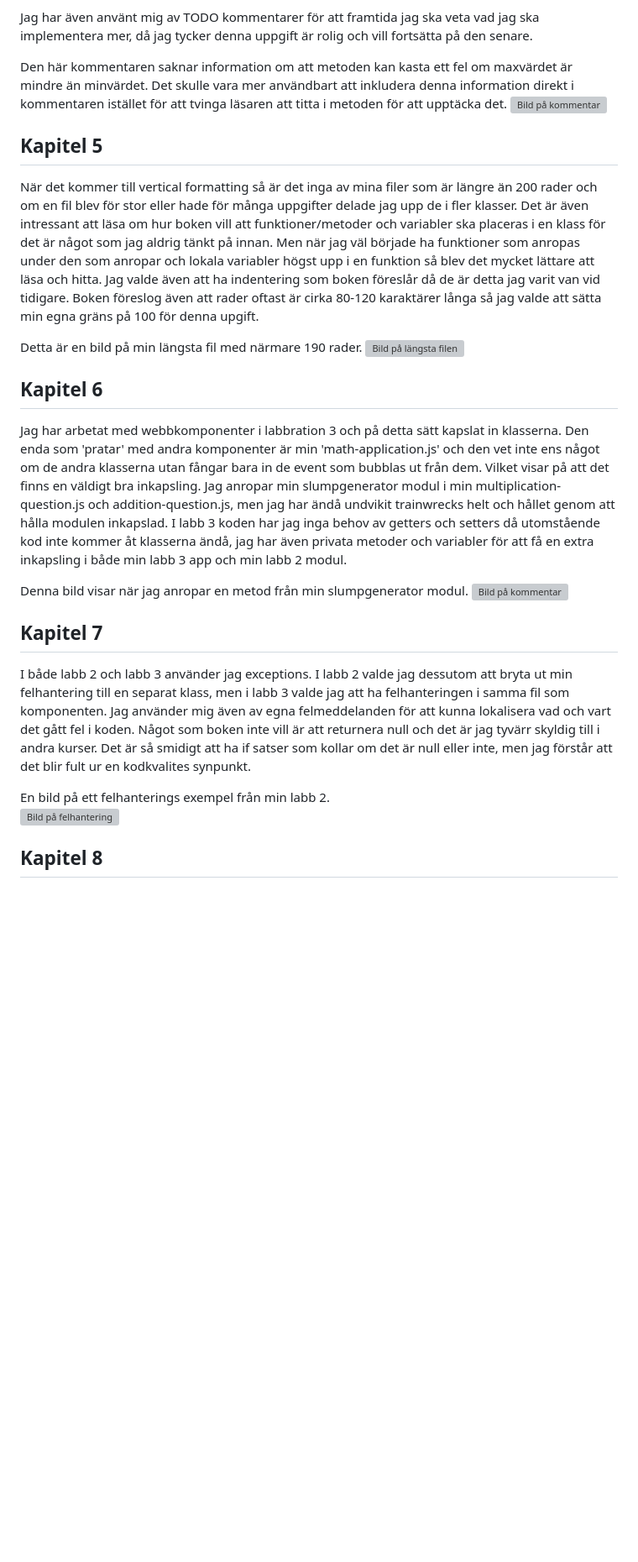
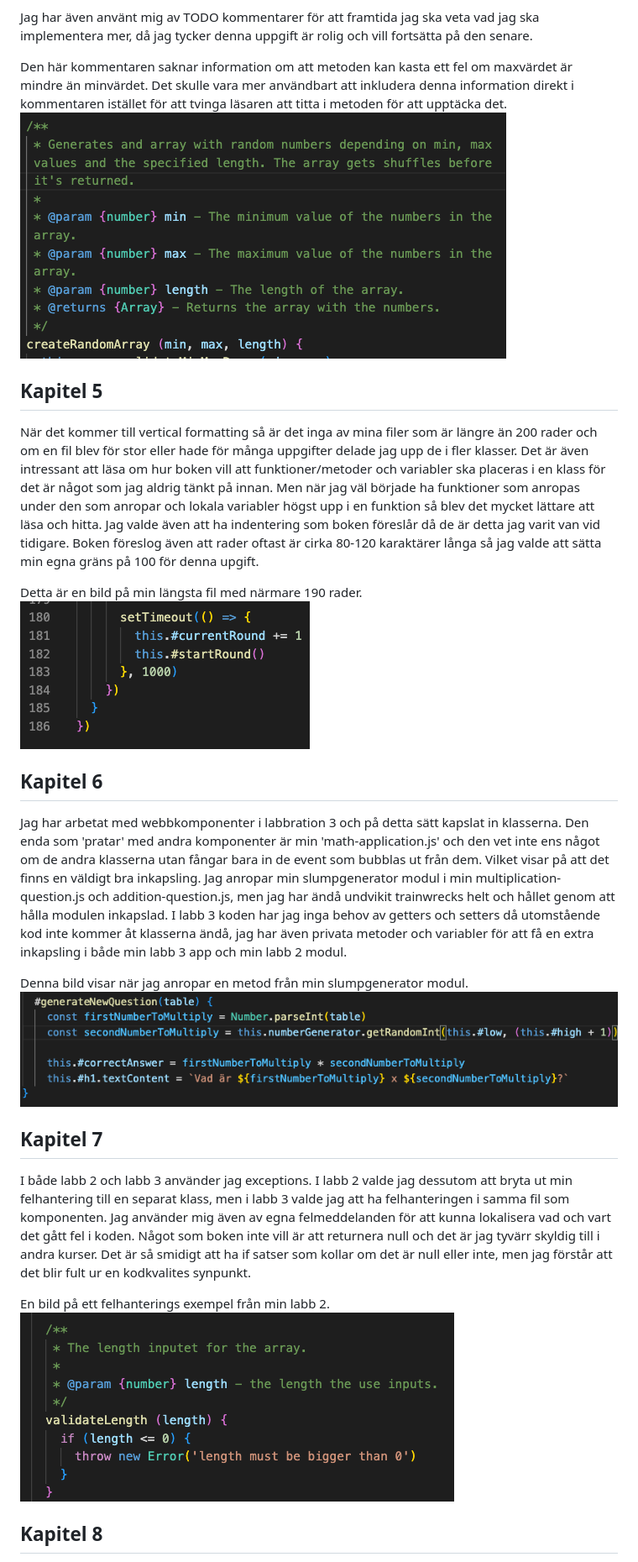
Before and after one commit to Wilmaljungkvist/labbration-3, a Markdown page: reflection.md, the part around one of its changes. Shown at 84% size. Drawn GitHub-style; blank space fills up the shorter version; grey boxes are pictures that could not be loaded.

Commit message:
Update reflection

```diff
--- a/reflection.md
+++ b/reflection.md
@@ -21,25 +21,25 @@ Det här kapitlet har minskat mitt behov av att skriva onödiga kommentarer i mi
 Jag har även använt mig av TODO kommentarer för att framtida jag ska veta vad jag ska implementera mer, då jag tycker denna uppgift är rolig och vill fortsätta på den senare.
 
 Den här kommentaren saknar information om att metoden kan kasta ett fel om maxvärdet är mindre än minvärdet. Det skulle vara mer användbart att inkludera denna information direkt i kommentaren istället för att tvinga läsaren att titta i metoden för att upptäcka det.
-![Bild på kommentar](images/comment.png)
+![Bild på kommentar](/public/images/comment.png)
 
 ## Kapitel 5
 När det kommer till vertical formatting så är det inga av mina filer som är längre än 200 rader och om en fil blev för stor eller hade för många uppgifter delade jag upp de i fler klasser. Det är även intressant att läsa om hur boken vill att funktioner/metoder och variabler ska placeras i en klass för det är något som jag aldrig tänkt på innan. Men när jag väl började ha funktioner som anropas under den som anropar och lokala variabler högst upp i en funktion så blev det mycket lättare att läsa och hitta. Jag valde även att ha indentering som boken föreslår då de är detta jag varit van vid tidigare. Boken föreslog även att rader oftast är cirka 80-120 karaktärer långa så jag valde att sätta min egna gräns på 100 för denna upgift.
 
 Detta är en bild på min längsta fil med närmare 190 rader.
-![Bild på längsta filen](images/longest.png)
+![Bild på längsta filen](/public/images/longest.png)
 
 ## Kapitel 6
 Jag har arbetat med webbkomponenter i labbration 3 och på detta sätt kapslat in klasserna. Den enda som 'pratar' med andra komponenter är min 'math-application.js' och den vet inte ens något om de andra klasserna utan fångar bara in de event som bubblas ut från dem. Vilket visar på att det finns en väldigt bra inkapsling. Jag anropar min slumpgenerator modul i min multiplication-question.js och addition-question.js, men jag har ändå undvikit trainwrecks helt och hållet genom att hålla modulen inkapslad. I labb 3 koden har jag inga behov av getters och setters då utomstående kod inte kommer åt klasserna ändå, jag har även privata metoder och variabler för att få en extra inkapsling i både min labb 3 app och min labb 2 modul.
 
 Denna bild visar när jag anropar en metod från min slumpgenerator modul.
-![Bild på kommentar](images/classcall.png)
+![Bild på kommentar](/public/images/classcall.png)
 
 ## Kapitel 7
 I både labb 2 och labb 3 använder jag exceptions. I labb 2 valde jag dessutom att bryta ut min felhantering till en separat klass, men i labb 3 valde jag att ha felhanteringen i samma fil som komponenten. Jag använder mig även av egna felmeddelanden för att kunna lokalisera vad och vart det gått fel i koden. Något som boken inte vill är att returnera null och det är jag tyvärr skyldig till i andra kurser. Det är så smidigt att ha if satser som kollar om det är null eller inte, men jag förstår att det blir fult ur en kodkvalites synpunkt.
 
 En bild på ett felhanterings exempel från min labb 2.
-![Bild på felhantering](images/error.png)
+![Bild på felhantering](/public/images/error.png)
 
 ## Kapitel 8
 Jag hade väldigt svårt att förstå mig på detta kapitel, men jag förstår ändå att man borde använda sig av learning tests för moduler man inte kände till. Förr har jag alltid kollat på dokumentation för att förstå mig på hur en modul funkar eller kolla exempel på hur man använder sig utav en modul. Jag har ju dock skapat min egna modul till denna uppgift så de kändes inte viktigt att ha learning tests då jag redan kan modulen.
```
Also changed, not shown: other parts of reflection.md (+6 -6 lines).
